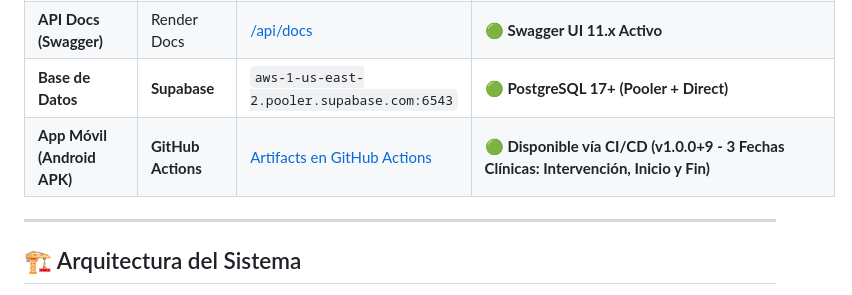
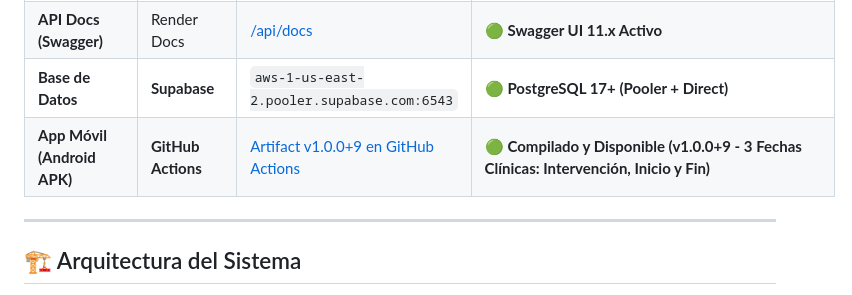
Before and after one commit to Raphaelbarriosg/app_veterinaria, a Markdown page: PROJECT_STATUS.md, the part around the change. Rendered like a GitHub page.

Commit message:
docs: update PROJECT_STATUS.md with run 36648264271 APK link

```diff
--- a/PROJECT_STATUS.md
+++ b/PROJECT_STATUS.md
@@ -15,7 +15,7 @@ Este documento centraliza el avance actual, la arquitectura técnica y el estado
 | **Health Check** | Render API | [/api/v1/health](https://vetcare-backend-vxua.onrender.com/api/v1/health) | 🟢 `{"status":"ok","environment":"production"}` |
 | **API Docs (Swagger)** | Render Docs | [/api/docs](https://vetcare-backend-vxua.onrender.com/api/docs) | 🟢 **Swagger UI 11.x Activo** |
 | **Base de Datos** | **Supabase** | `aws-1-us-east-2.pooler.supabase.com:6543` | 🟢 **PostgreSQL 17+ (Pooler + Direct)** |
-| **App Móvil (Android APK)** | **GitHub Actions** | [Artifacts en GitHub Actions](https://github.com/Raphaelbarriosg/app_veterinaria/actions) | 🟢 **Disponible vía CI/CD (v1.0.0+9 - 3 Fechas Clínicas: Intervención, Inicio y Fin)** |
+| **App Móvil (Android APK)** | **GitHub Actions** | [Artifact v1.0.0+9 en GitHub Actions](https://github.com/Raphaelbarriosg/app_veterinaria/actions/runs/36648264271) | 🟢 **Compilado y Disponible (v1.0.0+9 - 3 Fechas Clínicas: Intervención, Inicio y Fin)** |
 
 ---
 
```
